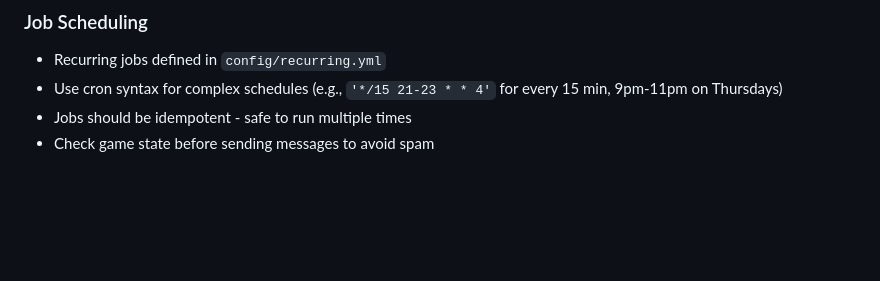
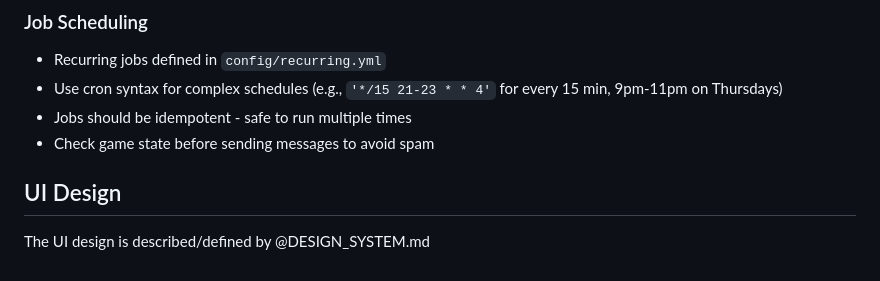
Before and after one commit to bholzer/nfl-pickem, a Markdown page: CLAUDE.md, the part around the change. Rendered like a GitHub page; blank space fills up the shorter version.

Commit message:
memory import

```diff
--- a/CLAUDE.md
+++ b/CLAUDE.md
@@ -215,3 +215,6 @@ Templates in `app/views/discord_messages/`:
 - Use cron syntax for complex schedules (e.g., `'*/15 21-23 * * 4'` for every 15 min, 9pm-11pm on Thursdays)
 - Jobs should be idempotent - safe to run multiple times
 - Check game state before sending messages to avoid spam
+
+## UI Design
+The UI design is described/defined by @DESIGN_SYSTEM.md
```
